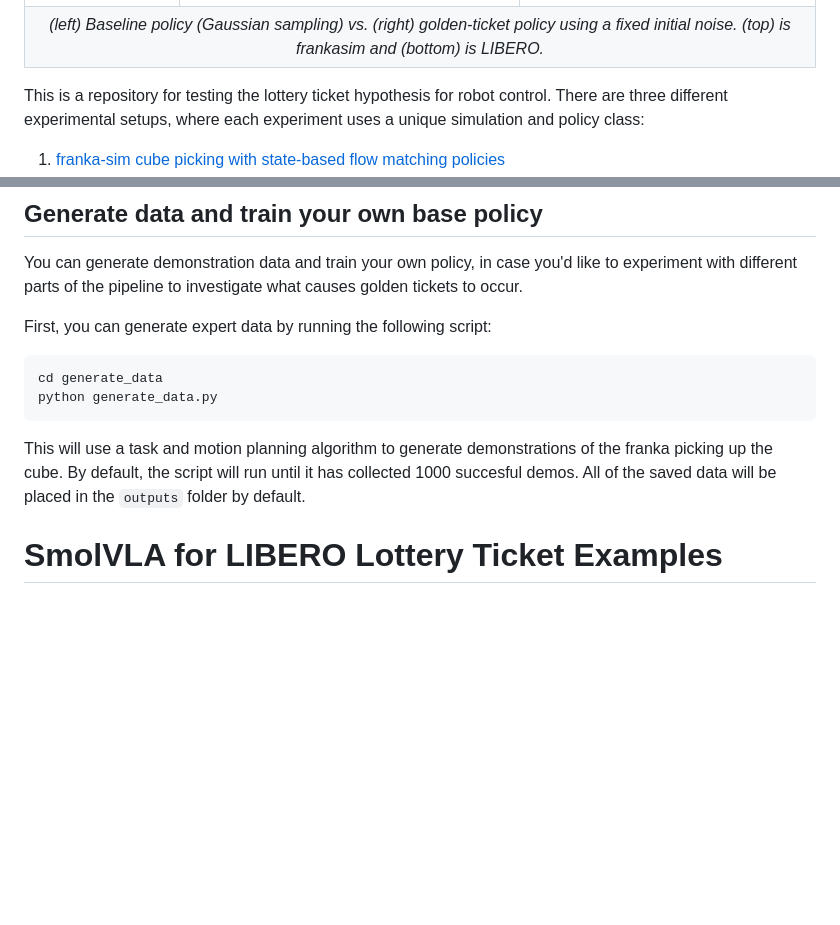
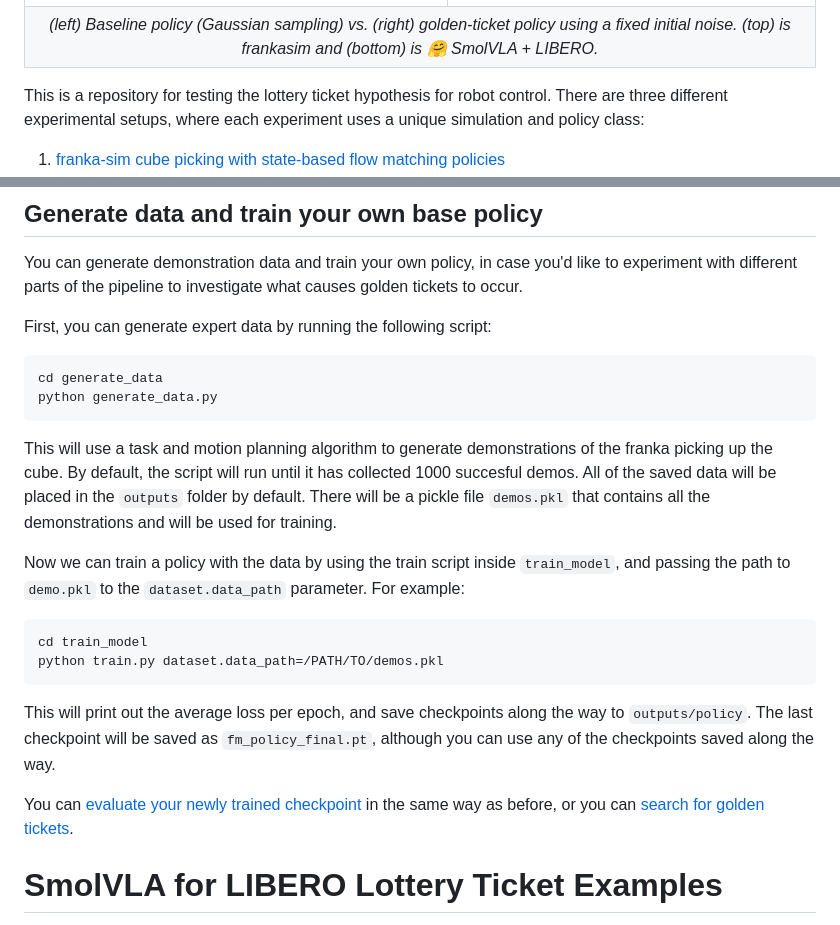
Before and after one commit to bdaiinstitute/lottery_tickets, a Markdown page: README.md, 2 parts joined by grey strips. GitHub-like rendering; blank space fills up the shorter version.

Commit message:
small readme change

````diff
--- a/README.md
+++ b/README.md
@@ -34,7 +31,7 @@
     <td colspan="3" align="center">
       <em>
         (left) Baseline policy (Gaussian sampling) vs. (right) golden-ticket policy
-        using a fixed initial noise. (top) is frankasim and (bottom) is LIBERO.
+        using a fixed initial noise. (top) is frankasim and (bottom) is 🤗 SmolVLA + LIBERO.
       </em>
     </td>
   </tr>
@@ -158,7 +155,19 @@ cd generate_data
 python generate_data.py
 ```
 
-This will use a task and motion planning algorithm to generate demonstrations of the franka picking up the cube. By default, the script will run until it has collected 1000 succesful demos. All of the saved data will be placed in the `outputs` folder by default.
+This will use a task and motion planning algorithm to generate demonstrations of the franka picking up the cube. By default, the script will run until it has collected 1000 succesful demos. All of the saved data will be placed in the `outputs` folder by default. There will be a pickle file `demos.pkl` that contains all the demonstrations and will be used for training.
+
+Now we can train a policy with the data by using the train script inside `train_model`, and passing the path to `demo.pkl` to the `dataset.data_path` parameter. For example:
+
+```
+cd train_model
+python train.py dataset.data_path=/PATH/TO/demos.pkl
+```
+
+This will print out the average loss per epoch, and save checkpoints along the way to `outputs/policy`. The last checkpoint will be saved as `fm_policy_final.pt`, although you can use any of the checkpoints saved along the way.
+
+You can [evaluate your newly trained checkpoint](#evaluating-pretrained-flow-matching-policy) in the same way as before, or you can [search for golden tickets](#generating-a-new-lottery-ticket-for-franka-sim).
+
 
 
 # SmolVLA for LIBERO Lottery Ticket Examples
````
Also changed, not shown: other parts of README.md (+0 -3 lines).
